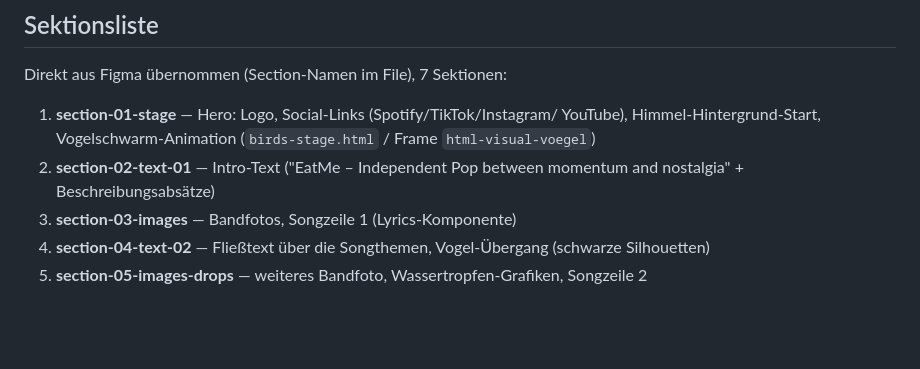
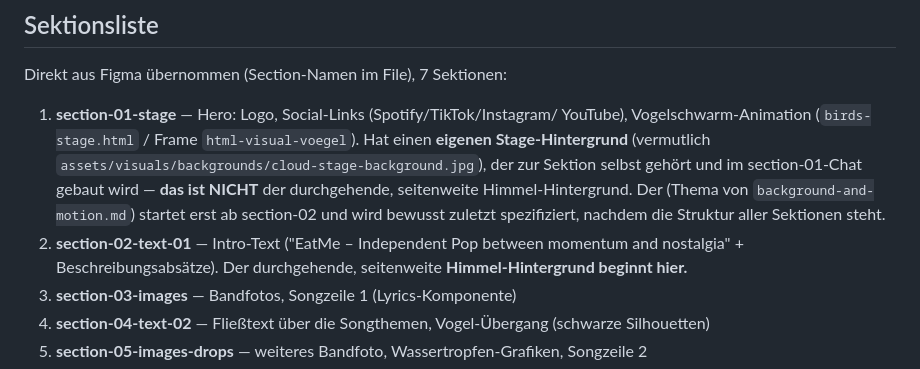
Before and after one commit to officialeatmemusic-dev/eatme, a Markdown page: ARCHITECTURE.md, the part around one of its changes. GitHub-like rendering; blank space fills up the shorter version.

```diff
--- a/ARCHITECTURE.md
+++ b/ARCHITECTURE.md
@@ -63,10 +89,17 @@ leichter für Til selbst nachvollziehbar/wartbar.
 Direkt aus Figma übernommen (Section-Namen im File), 7 Sektionen:
 
 1. **section-01-stage** — Hero: Logo, Social-Links (Spotify/TikTok/Instagram/
-   YouTube), Himmel-Hintergrund-Start, Vogelschwarm-Animation
-   (`birds-stage.html` / Frame `html-visual-voegel`)
+   YouTube), Vogelschwarm-Animation (`birds-stage.html` / Frame
+   `html-visual-voegel`). Hat einen **eigenen Stage-Hintergrund**
+   (vermutlich `assets/visuals/backgrounds/cloud-stage-background.jpg`),
+   der zur Sektion selbst gehört und im section-01-Chat gebaut wird —
+   **das ist NICHT** der durchgehende, seitenweite Himmel-Hintergrund.
+   Der (Thema von `background-and-motion.md`) startet erst ab section-02
+   und wird bewusst zuletzt spezifiziert, nachdem die Struktur aller
+   Sektionen steht.
 2. **section-02-text-01** — Intro-Text ("EatMe – Independent Pop between
-   momentum and nostalgia" + Beschreibungsabsätze)
+   momentum and nostalgia" + Beschreibungsabsätze). Der durchgehende,
+   seitenweite **Himmel-Hintergrund beginnt hier.**
 3. **section-03-images** — Bandfotos, Songzeile 1 (Lyrics-Komponente)
 4. **section-04-text-02** — Fließtext über die Songthemen, Vogel-Übergang
    (schwarze Silhouetten)
```
Also changed, not shown: other parts of ARCHITECTURE.md (+62 -6 lines).
